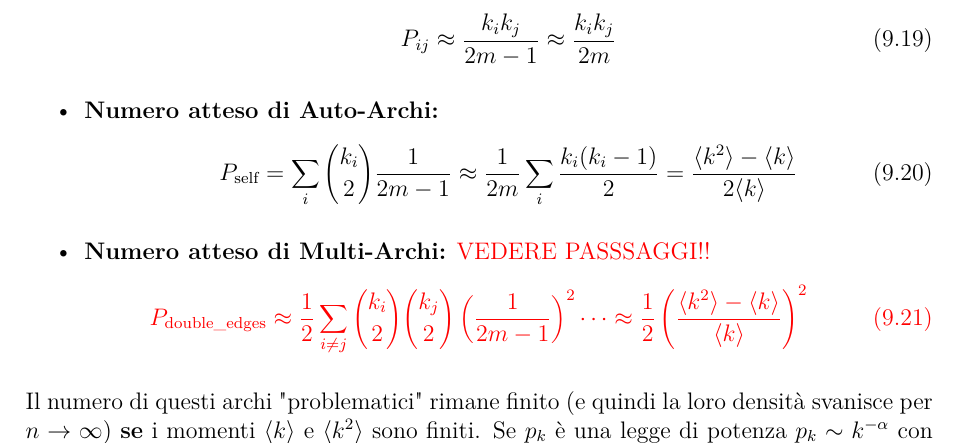
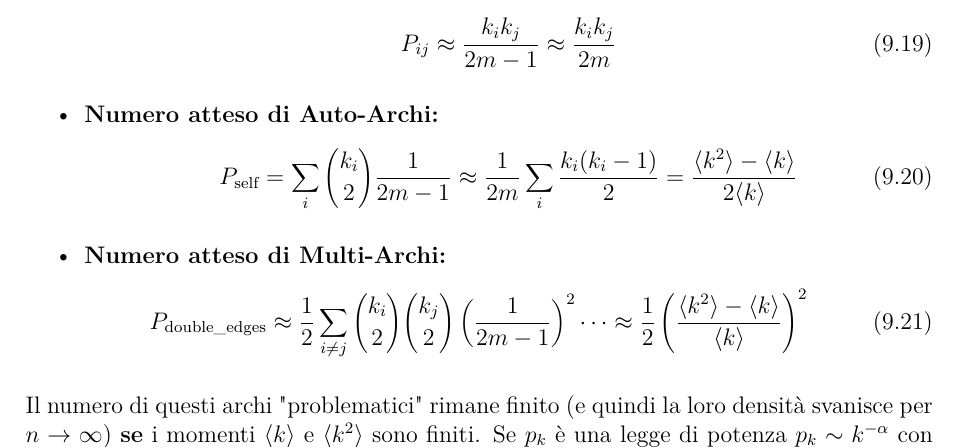
Before and after one commit to elisabettagnello/elisabetta-physics-notes, a LaTeX thesis (src/Physics_of_Complex_Systems/main.tex, which reads src/Physics_of_Complex_Systems/l_09.tex): part of page 91 of 122, cut so that both start at the same text. Compiled offline with pdfLaTeX.

Commit message:
Update l_09.tex

```diff
--- a/src/Physics_of_Complex_Systems/l_09.tex
+++ b/src/Physics_of_Complex_Systems/l_09.tex
@@ -439,7 +439,7 @@ La strategia più sicura è permettere che questi si formino e poi stimare la lo
  P_{\text{self}} = \sum_i \binom{k_i}{2} \frac{1}{2m-1} \approx \frac{1}{2m} \sum_i \frac{k_i(k_i-1)}{2} = \frac{\langle k^2 \rangle - \langle k \rangle}{2 \langle k \rangle}
  \end{equation}
 
-\item \textbf{Numero atteso di Multi-Archi:} \color{red}{VEDERE PASSSAGGI!!}
+\item \textbf{Numero atteso di Multi-Archi:}
 \begin{equation}
  P_{\text{double\_edges}} \approx \frac{1}{2} \sum_{i \neq j} \binom{k_i}{2} \binom{k_j}{2} \left( \frac{1}{2m-1} \right)^2 \dots \approx \frac{1}{2} \left( \frac{\langle k^2 \rangle - \langle k \rangle}{\langle k \rangle} \right)^2
  \end{equation}
```
